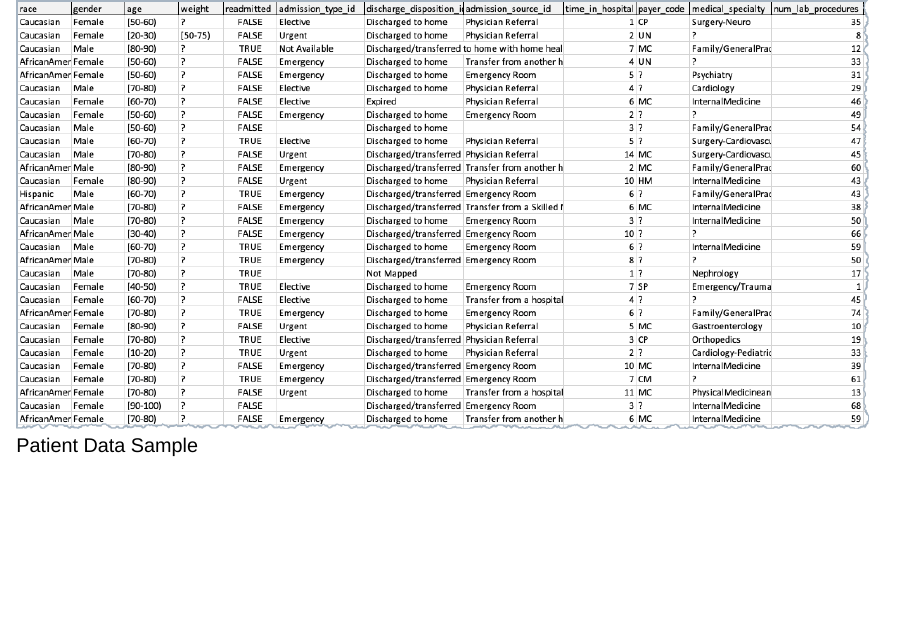
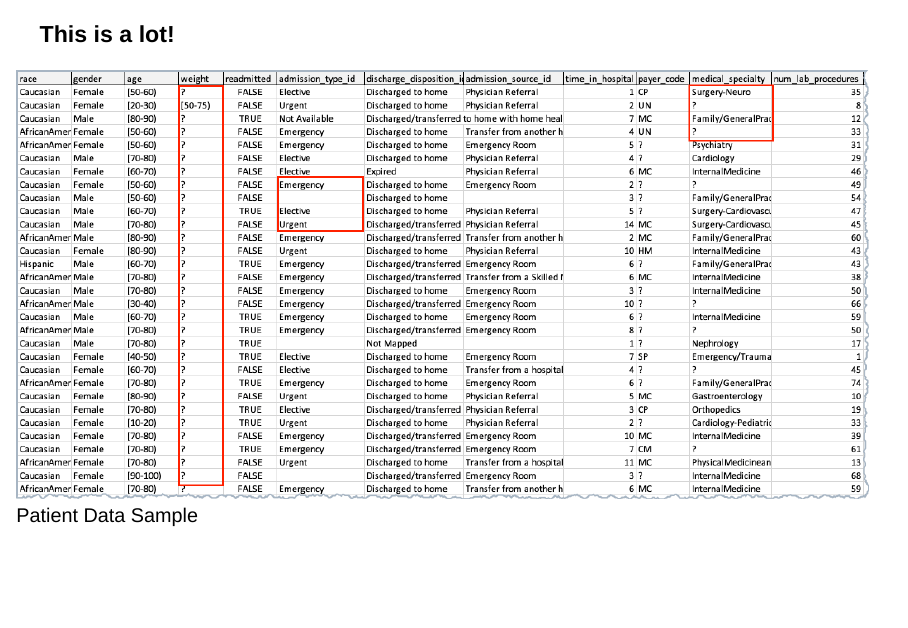
Before and after one commit to kegao1995/quarto_slide_heart_failure_prediction, a Quarto document (Heart_Failure_Prediction.qmd): page 39 of 46. Rendered offline with R 4.5, knitr and Pandoc in place of Quarto, with nearby package versions; drawn as Slidy slides in place of the format the file asks for.

Commit message:
update patient data slide

```diff
--- a/Heart_Failure_Prediction.qmd
+++ b/Heart_Failure_Prediction.qmd
@@ -203,13 +203,15 @@ We selected the Logistic Regression model due to its:
 Patient Data is:
 
 
-      Scarce            Incomplete
+           Scarce            Incomplete
       Hidden (confidencial)    Messy
       Imbalanced class       Inconsistent
 
 ![](figure/class_imbalance.png){#fig-radar fig-width=7 fig-height=7 fig-align="center"}
 
 ---
+
+### **This is a lot!**
 
 ![Patient Data Sample](figure/patient_data.png){#fig-radar fig-width=8 fig-height=8 fig-align="center"}
 
```
Also changed, not shown: figure/patient_data.png.
